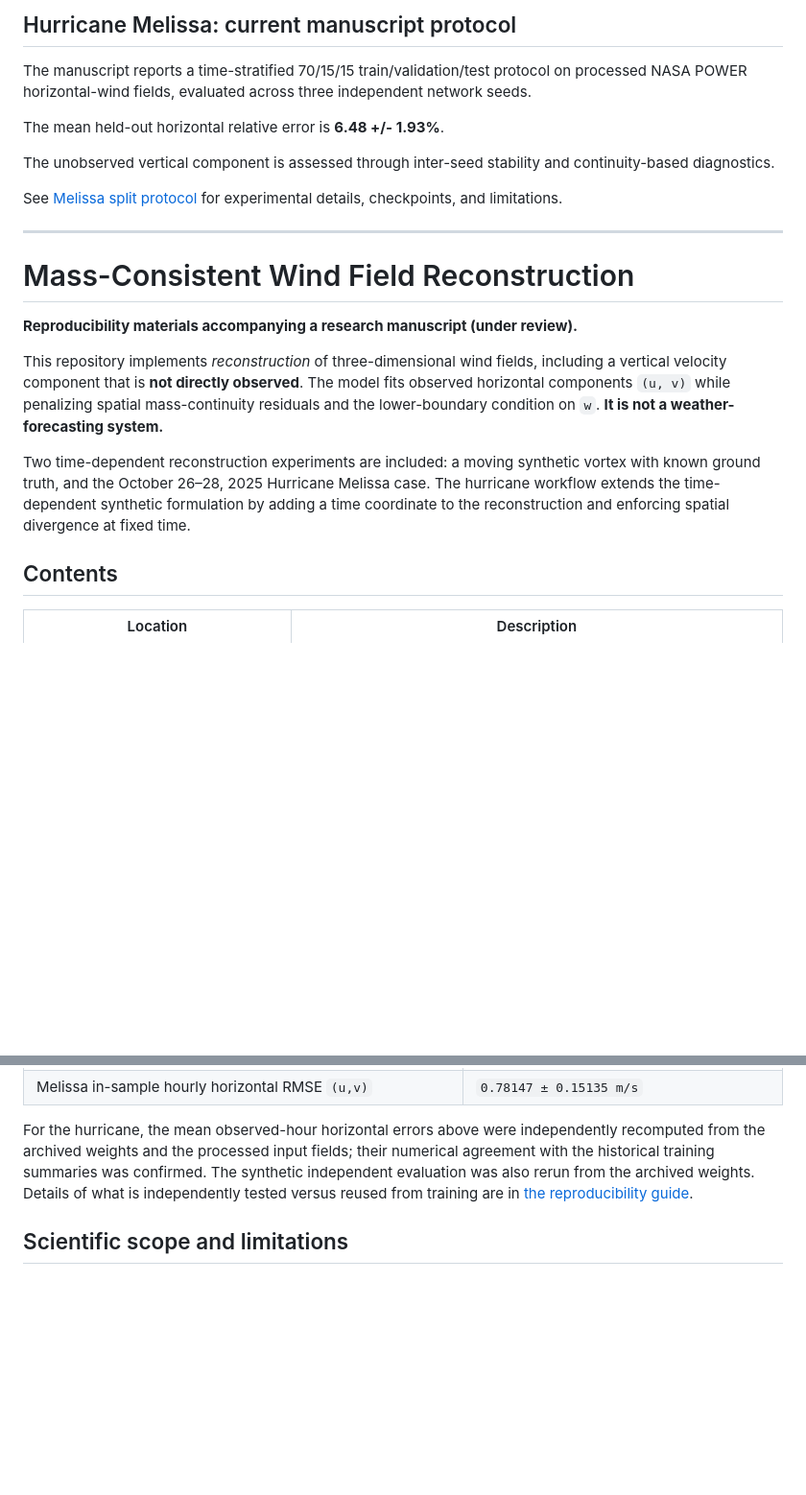
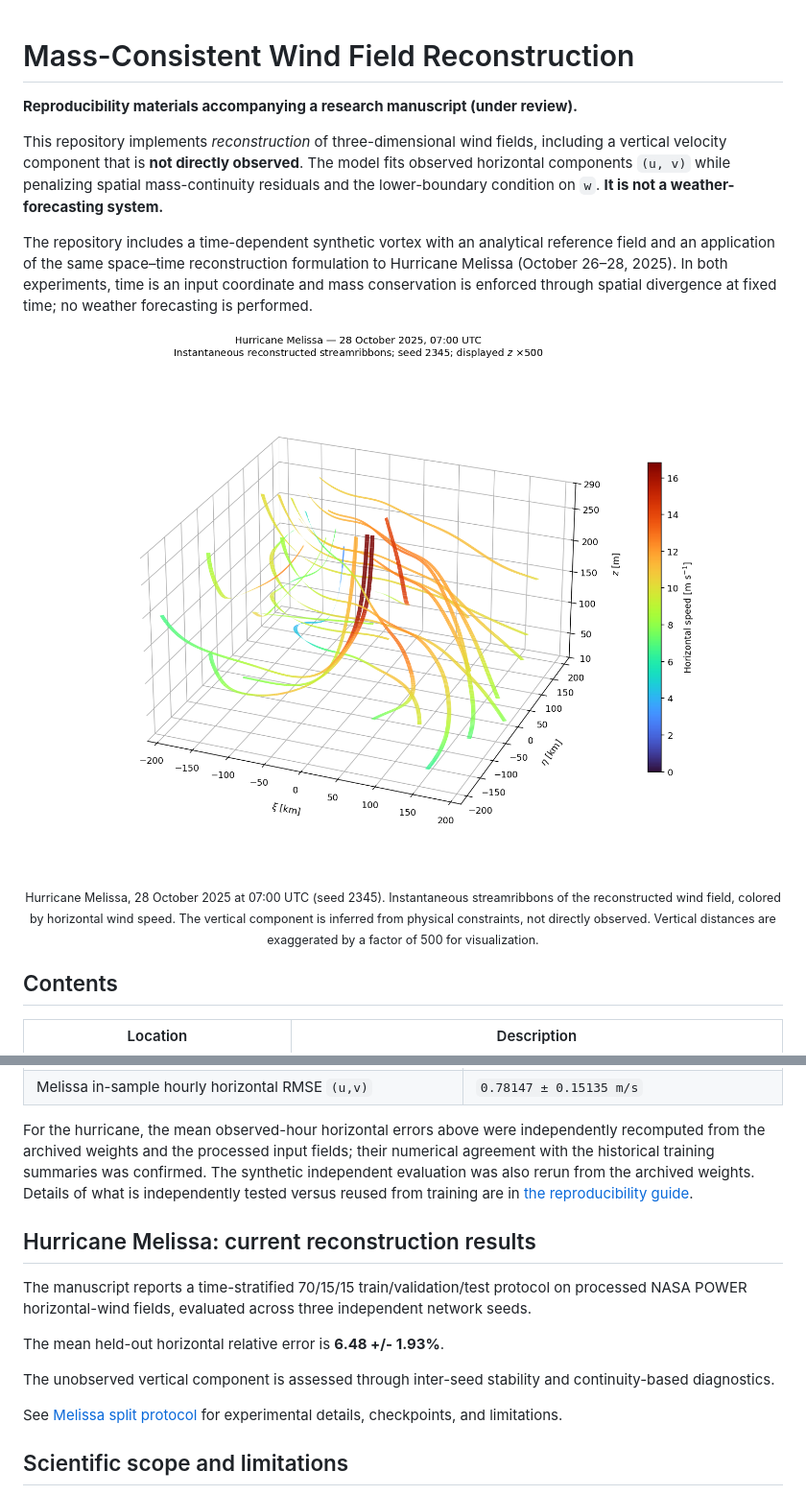
Before and after one commit to danielalejandrocervantescabrera/mass-consistent-wind-reconstruction, a Markdown page: README.md, 2 parts joined by grey strips. Shown at 96% size. GitHub-like rendering; pictures changed too: docs/images/melissa_streamribbons_seed2345.png (added); blank space fills up the shorter version.

Commit message:
Improve README and add Melissa reconstruction figure

```diff
--- a/README.md
+++ b/README.md
@@ -1,29 +1,23 @@
-
-## Hurricane Melissa: current manuscript protocol
-
-The manuscript reports a time-stratified 70/15/15
-train/validation/test protocol on processed NASA POWER
-horizontal-wind fields, evaluated across three
-independent network seeds.
-
-The mean held-out horizontal relative error is
-**6.48 +/- 1.93%**.
-
-The unobserved vertical component is assessed through
-inter-seed stability and continuity-based diagnostics.
-
-See [Melissa split protocol](melissa/docs/SPLIT_PROTOCOL.md)
-for experimental details, checkpoints, and limitations.
-
----
-
 # Mass-Consistent Wind Field Reconstruction
 
 **Reproducibility materials accompanying a research manuscript (under review).**
 
 This repository implements *reconstruction* of three-dimensional wind fields, including a vertical velocity component that is **not directly observed**. The model fits observed horizontal components `(u, v)` while penalizing spatial mass-continuity residuals and the lower-boundary condition on `w`. **It is not a weather-forecasting system.**
 
-Two time-dependent reconstruction experiments are included: a moving synthetic vortex with known ground truth, and the October 26–28, 2025 Hurricane Melissa case. The hurricane workflow extends the time-dependent synthetic formulation by adding a time coordinate to the reconstruction and enforcing spatial divergence at fixed time.
+The repository includes a time-dependent synthetic vortex with an analytical reference field and an application of the same space–time reconstruction formulation to Hurricane Melissa (October 26–28, 2025). In both experiments, time is an input coordinate and mass conservation is enforced through spatial divergence at fixed time; no weather forecasting is performed.
+
+<p align="center">
+  <img src="docs/images/melissa_streamribbons_seed2345.png"
+       alt="Three-dimensional reconstructed streamribbons for Hurricane Melissa"
+       width="680">
+</p>
+
+<p align="center"><sub>
+  Hurricane Melissa, 28 October 2025 at 07:00 UTC (seed 2345).
+  Instantaneous streamribbons of the reconstructed wind field, colored by horizontal
+  wind speed. The vertical component is inferred from physical constraints, not
+  directly observed. Vertical distances are exaggerated by a factor of 500 for visualization.
+</sub></p>
 
 ## Contents
 
@@ -80,6 +74,22 @@ The 61 hourly source fields are preprocessed to 721 five-minute instants (40 ×
 
 For the hurricane, the mean observed-hour horizontal errors above were independently recomputed from the archived weights and the processed input fields; their numerical agreement with the historical training summaries was confirmed. The synthetic independent evaluation was also rerun from the archived weights. Details of what is independently tested versus reused from training are in [the reproducibility guide](docs/REPRODUCIBILITY.md).
 
+## Hurricane Melissa: current reconstruction results
+
+The manuscript reports a time-stratified 70/15/15
+train/validation/test protocol on processed NASA POWER
+horizontal-wind fields, evaluated across three
+independent network seeds.
+
+The mean held-out horizontal relative error is
+**6.48 +/- 1.93%**.
+
+The unobserved vertical component is assessed through
+inter-seed stability and continuity-based diagnostics.
+
+See [Melissa split protocol](melissa/docs/SPLIT_PROTOCOL.md)
+for experimental details, checkpoints, and limitations.
+
 ## Scientific scope and limitations
 
 The hurricane case uses 61 hourly inputs; five-minute intermediate fields result from temporal interpolation (PCHIP). Horizontal fit at the assimilated hours is **in-sample**. Consistency between the reconstructed vertical velocity and velocity inferred from horizontal divergence is **not validation against measured `w`**. A leave-one-hour-out experiment was not performed. Original raw service HTTP responses and the primary source document for some hurricane-track reference points are not preserved; the numerical input files and reconstruction scripts are supplied.
```
